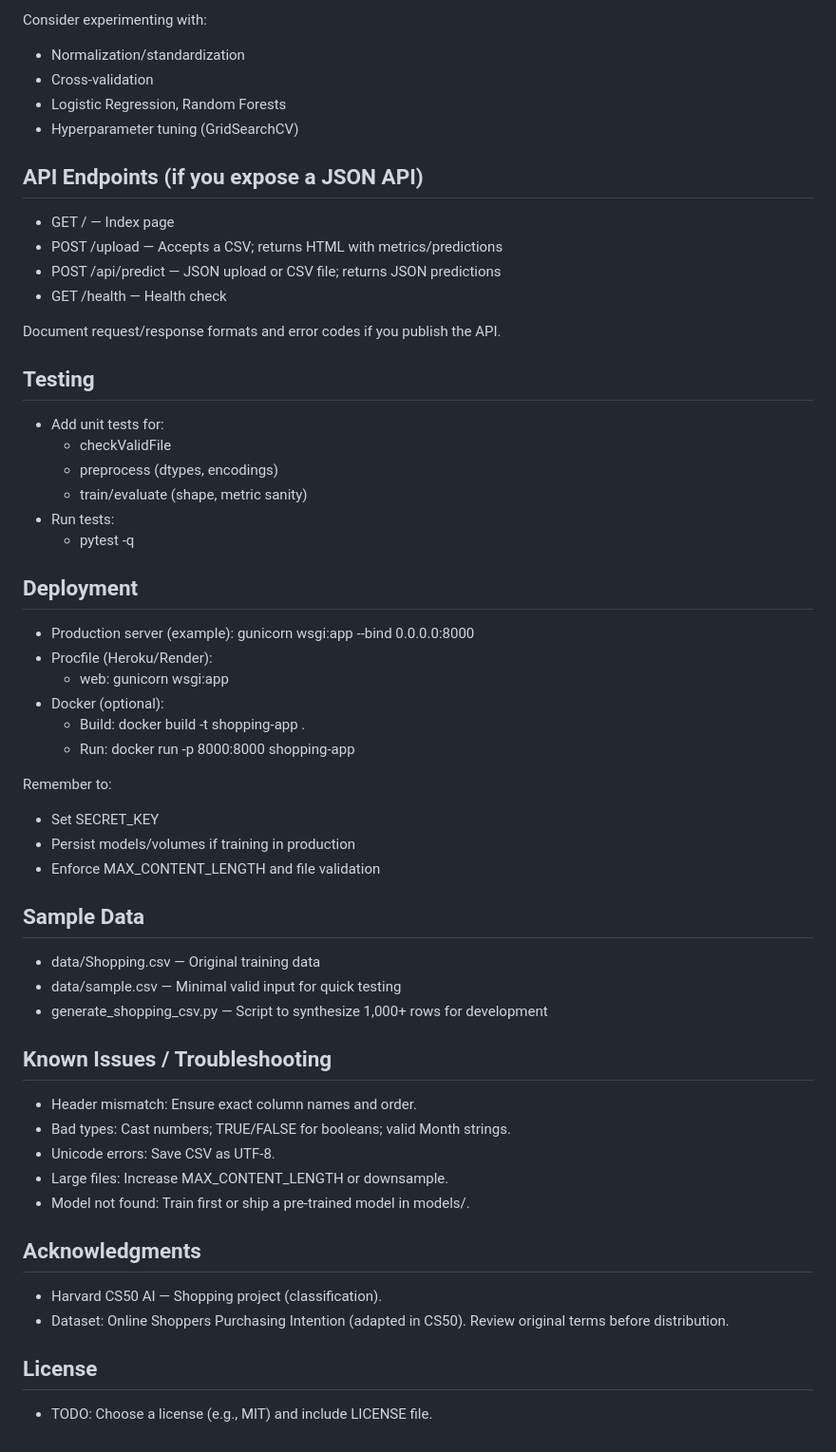
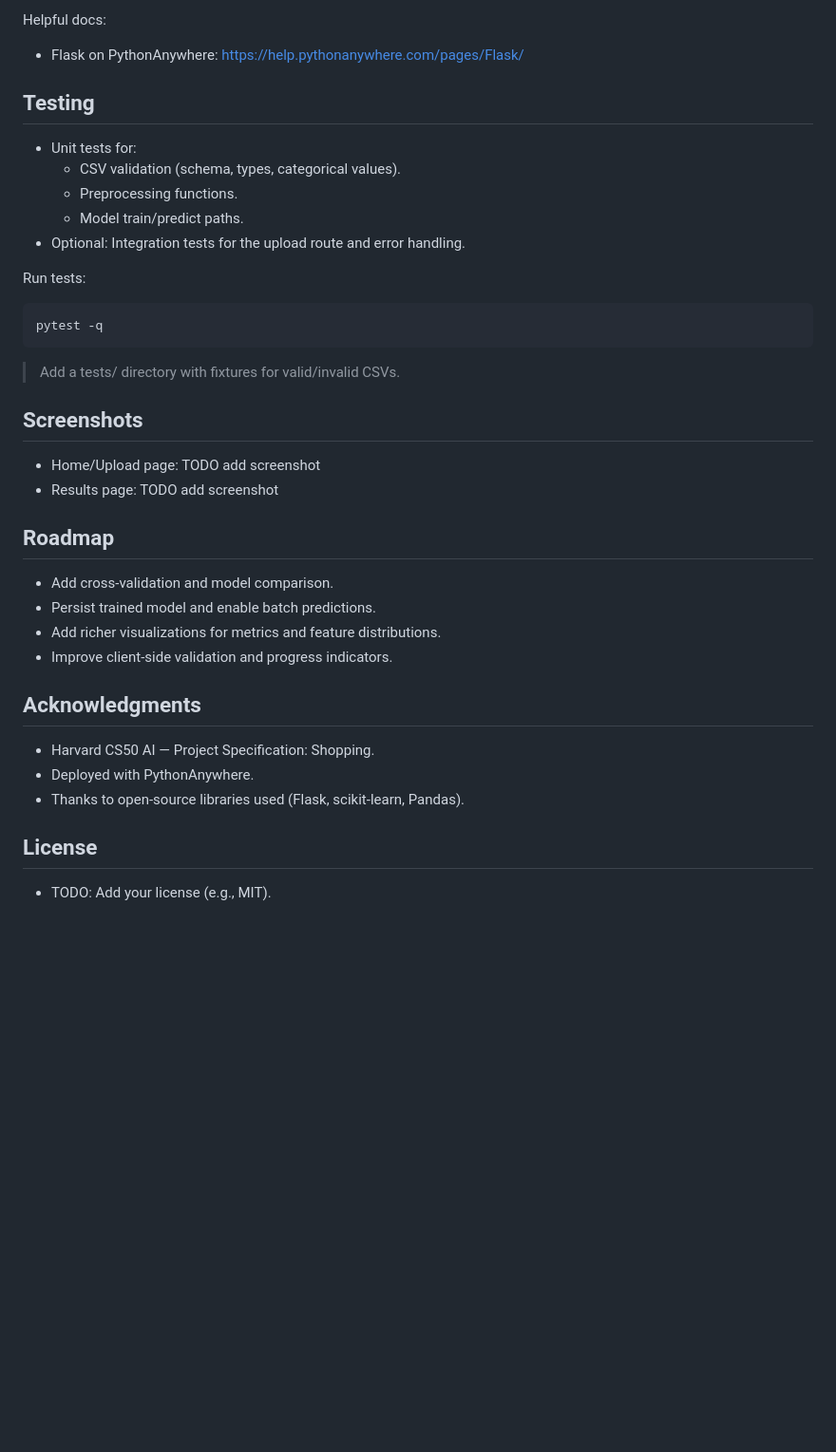
Before and after one commit to grantMU3000/Shopping, a Markdown page: README.md, the part around the change printed below. Shown: that part at 95% size. Drawn GitHub-style; blank space fills up the shorter version.

````diff
--- a/README.md
+++ b/README.md
@@ -187,60 +172,40 @@ Default (CS50 AI baseline):
-Consider experimenting with:
-- Normalization/standardization
-- Cross-validation
-- Logistic Regression, Random Forests
-- Hyperparameter tuning (GridSearchCV)
-
-## API Endpoints (if you expose a JSON API)
-
-- GET / — Index page
-- POST /upload — Accepts a CSV; returns HTML with metrics/predictions
-- POST /api/predict — JSON upload or CSV file; returns JSON predictions
-- GET /health — Health check
-
-Document request/response formats and error codes if you publish the API.
+Helpful docs:
+- Flask on PythonAnywhere: <https://help.pythonanywhere.com/pages/Flask/>
 
 ## Testing
 
-- Add unit tests for:
-  - checkValidFile
-  - preprocess (dtypes, encodings)
-  - train/evaluate (shape, metric sanity)
-- Run tests:
-  - pytest -q
+- Unit tests for:
+  - CSV validation (schema, types, categorical values).
+  - Preprocessing functions.
+  - Model train/predict paths.
+- Optional: Integration tests for the upload route and error handling.
 
-## Deployment
+Run tests:
 
-- Production server (example): gunicorn wsgi:app --bind 0.0.0.0:8000
-- Procfile (Heroku/Render):
-  - web: gunicorn wsgi:app
-- Docker (optional):
-  - Build: docker build -t shopping-app .
-  - Run: docker run -p 8000:8000 shopping-app
+```bash
+pytest -q
+```
 
-Remember to:
-- Set SECRET_KEY
-- Persist models/volumes if training in production
-- Enforce MAX_CONTENT_LENGTH and file validation
+> Add a tests/ directory with fixtures for valid/invalid CSVs.
 
-## Sample Data
+## Screenshots
 
-- data/Shopping.csv — Original training data
-- data/sample.csv — Minimal valid input for quick testing
-- generate_shopping_csv.py — Script to synthesize 1,000+ rows for development
+- Home/Upload page: TODO add screenshot
+- Results page: TODO add screenshot
 
-## Known Issues / Troubleshooting
+## Roadmap
 
-- Header mismatch: Ensure exact column names and order.
-- Bad types: Cast numbers; TRUE/FALSE for booleans; valid Month strings.
-- Unicode errors: Save CSV as UTF-8.
-- Large files: Increase MAX_CONTENT_LENGTH or downsample.
-- Model not found: Train first or ship a pre-trained model in models/.
+- Add cross-validation and model comparison.
+- Persist trained model and enable batch predictions.
+- Add richer visualizations for metrics and feature distributions.
+- Improve client-side validation and progress indicators.
 
 ## Acknowledgments
 
-- Harvard CS50 AI — Shopping project (classification).
-- Dataset: Online Shoppers Purchasing Intention (adapted in CS50). Review original terms before distribution.
+- Harvard CS50 AI — Project Specification: Shopping.
+- Deployed with PythonAnywhere.
+- Thanks to open-source libraries used (Flask, scikit-learn, Pandas).
 
 ## License
 
-- TODO: Choose a license (e.g., MIT) and include LICENSE file.
+- TODO: Add your license (e.g., MIT).
````
Also changed, not shown: other parts of README.md (+115 -130 lines).
